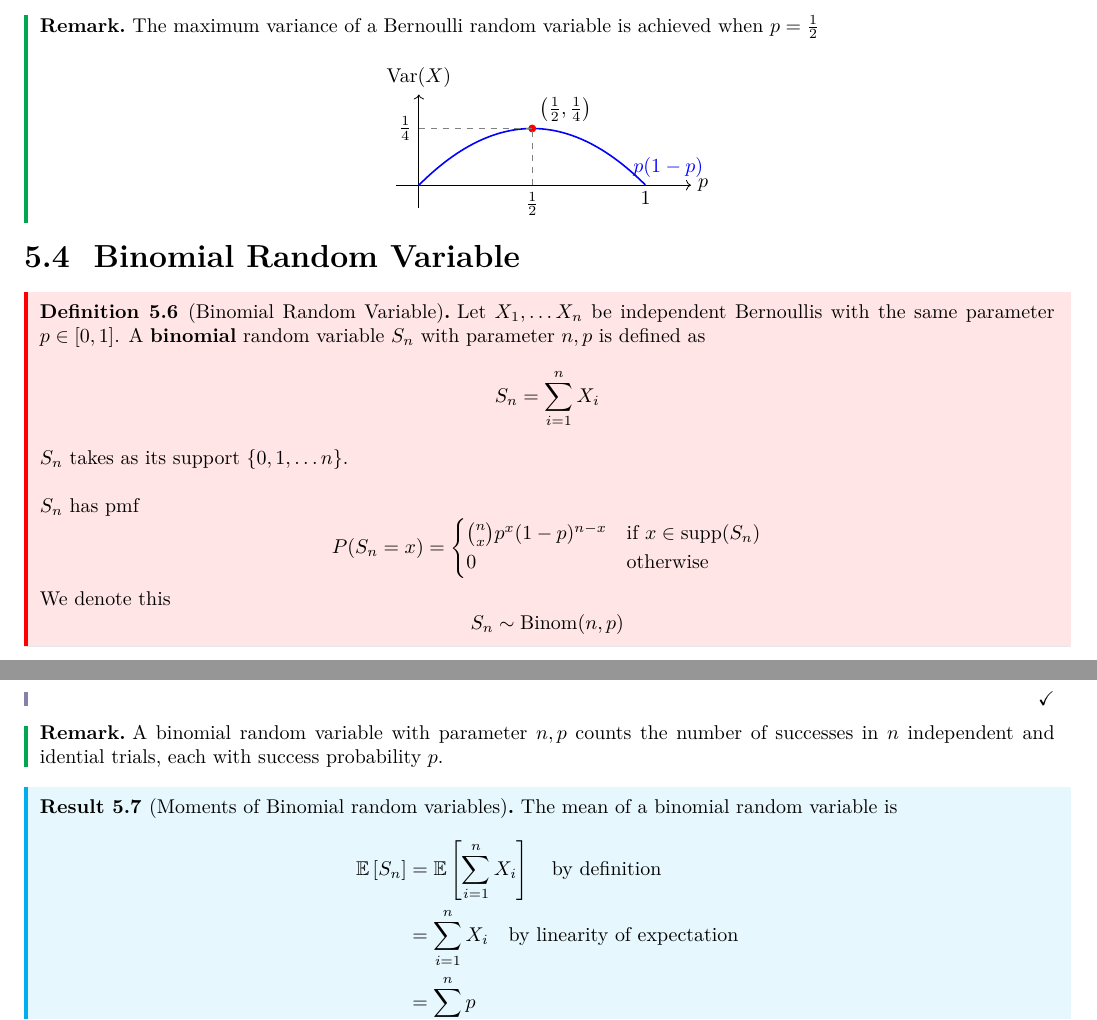
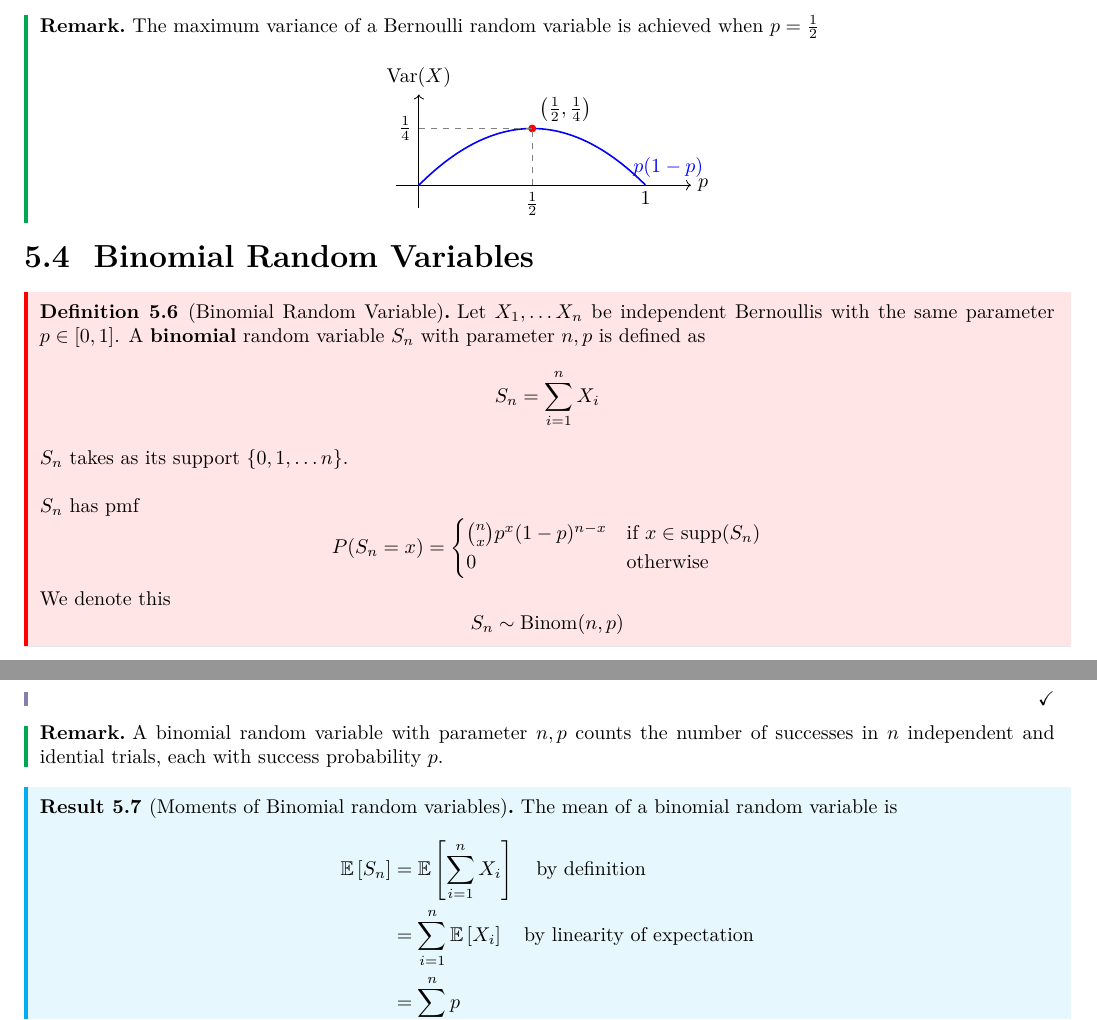
Before and after one commit to fanghe-ma/stat_4300_s26_class_notes, a LaTeX document (stat_4300_s26_class_notes.tex, which reads classes/class_5.tex): two parts of pages 18 and 19 of 25, joined at a grey line, cut so that both start at the same text. Compiled offline with pdfLaTeX.

Commit message:
Fixed typo

```diff
--- a/classes/class_5.tex
+++ b/classes/class_5.tex
@@ -139,7 +139,7 @@ Chebyshev's allows us to bound the probability that a random variable deviates b
 \end{center}
 \end{remark}
 
-\subsection{Binomial Random Variable}
+\subsection{Binomial Random Variables}
 
 \begin{definition}
     [Binomial Random Variable]
@@ -195,7 +195,7 @@ Chebyshev's allows us to bound the probability that a random variable deviates b
         \mathbb{E}\left[ S_n\right]  &= \mathbb{E}\left[
             \sum\limits_{i = 1}^{n}  X_i
         \right] \quad \text{by definition}\\
-        &= \sum\limits_{i = 1}^{n}  X_i \quad \text{by linearity of expectation} \\
+        &= \sum\limits_{i = 1}^{n} \mathbb{E}\left[ X_i \right]  \quad \text{by linearity of expectation} \\
         &= \sum\limits_{i = 1}^{n}  p \\
         &= np
     \end{align*}
```
Also changed, not shown: classes/class_4.tex (+11 -10 lines), stat_4300_s26_class_notes.pdf, classes/class_5.tex (2 more changed lines), 5 other files.
